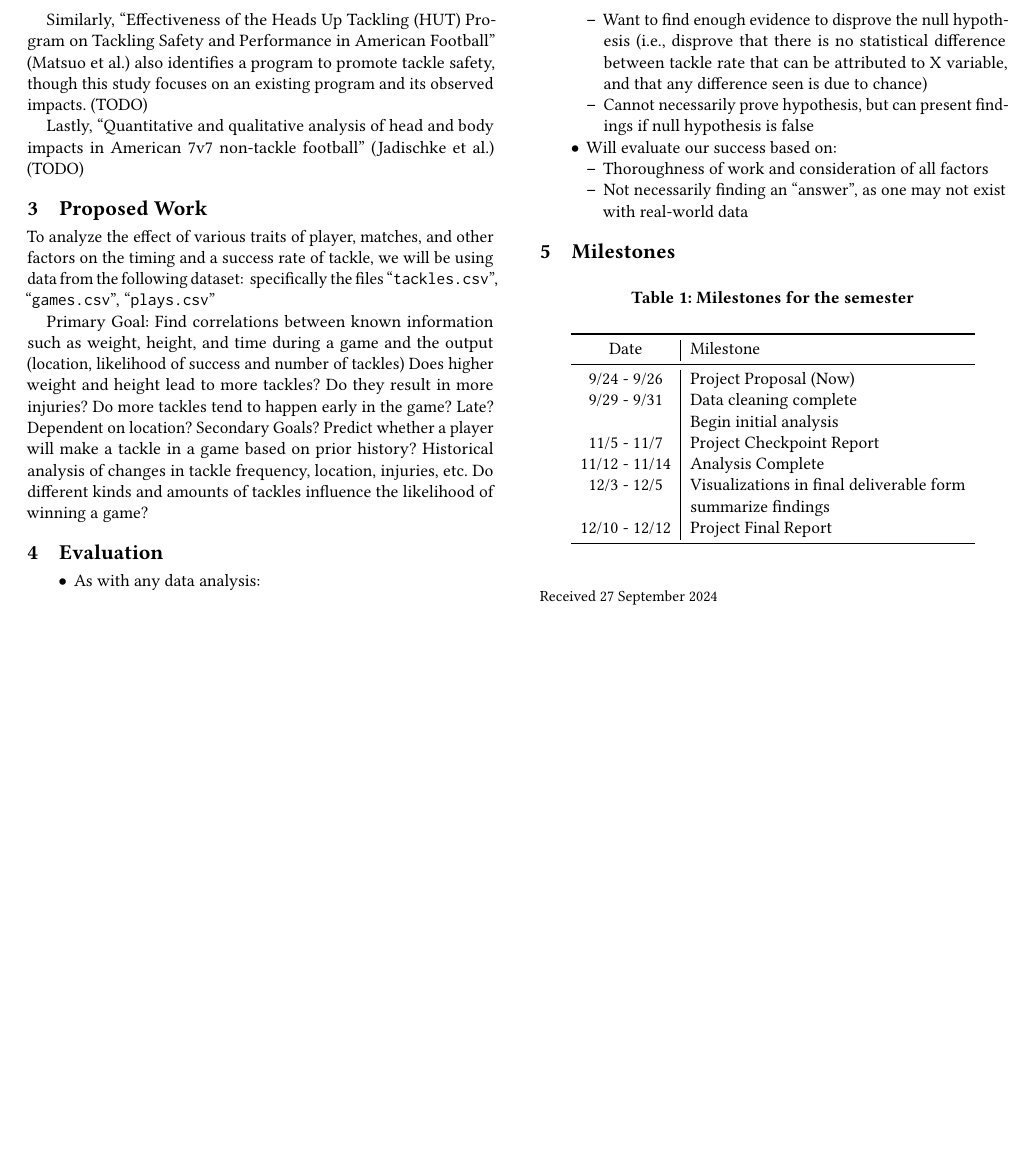
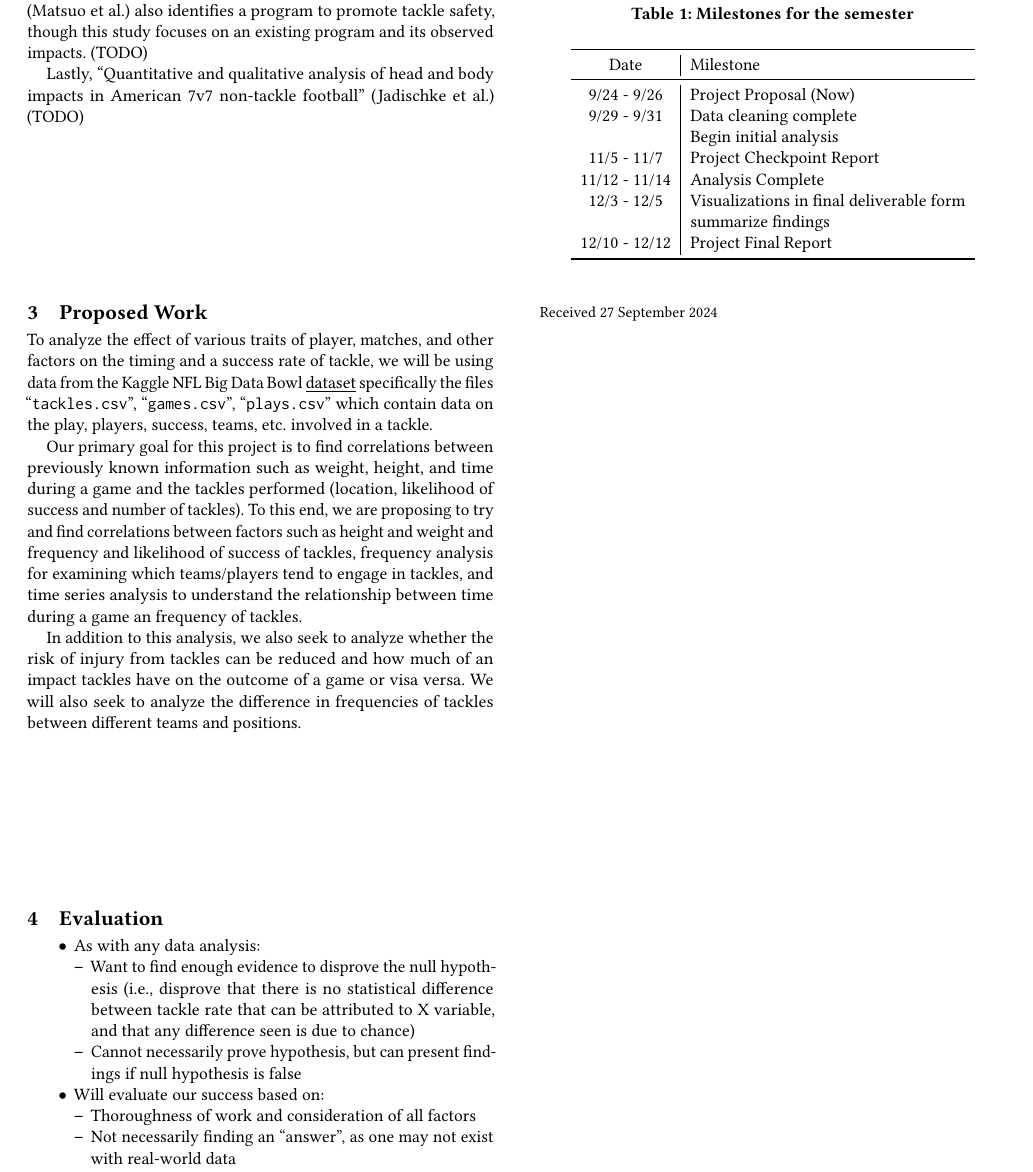
Before and after one commit to sesh9096/csci4502project, a LaTeX paper (proposal/report.tex): part of page 2 of 2, cut so that both start at the same text, the shorter picture padded with empty space. Compiled offline with pdfLaTeX.

Commit message:
changes to proposed work

```diff
--- a/proposal/report.tex
+++ b/proposal/report.tex
@@ -251,20 +251,26 @@ Lastly, “Quantitative and qualitative analysis of head and body impacts in Ame
 \section{Proposed Work}
 
 To analyze the effect of various traits of player, matches, and other factors on
-the timing and a success rate of tackle, we will be using data from the following
-dataset:
-\href{https://www.kaggle.com/competitions/nfl-big-data-bowl-2024/data}{}
-specifically the files ``\verb|tackles.csv|'', ``\verb|games.csv|'', ``\verb|plays.csv|''
+the timing and a success rate of tackle, we will be using data from the Kaggle
+NFL Big Data Bowl
+\href{https://www.kaggle.com/competitions/nfl-big-data-bowl-2024/data}{\underline{dataset}}
+specifically the files ``\verb|tackles.csv|'', ``\verb|games.csv|'',
+``\verb|plays.csv|'' which contain data on the play, players, success, teams,
+etc. involved in a tackle.
 
-Primary Goal: Find correlations between known information such as weight,
-height, and time during a game and the output (location, likelihood of success
-and number of tackles)
-Does higher weight and height lead to more tackles? Do they result in more injuries?
-Do more tackles tend to happen early in the game? Late? Dependent on location?
-Secondary Goals?
-Predict whether a player will make a tackle in a game based on prior history?
-Historical analysis of changes in tackle frequency, location, injuries, etc.
-Do different kinds and amounts of tackles influence the likelihood of winning a game?
+Our primary goal for this project is to find correlations between previously
+known information such as weight, height, and time during a game and the tackles
+performed (location, likelihood of success and number of tackles). To this end,
+we are proposing to try and find correlations between factors such as height and
+weight and frequency and likelihood of success of tackles, frequency analysis
+for examining which teams/players tend to engage in tackles, and time series
+analysis to understand the relationship between time during a game an frequency
+of tackles.
+
+In addition to this analysis, we also seek to analyze whether the risk of injury
+from tackles can be reduced and how much of an impact tackles have on the
+outcome of a game or visa versa. We will also seek to analyze the difference in
+frequencies of tackles between different teams and positions.
 
 \section{Evaluation}
 \begin{itemize}
```
